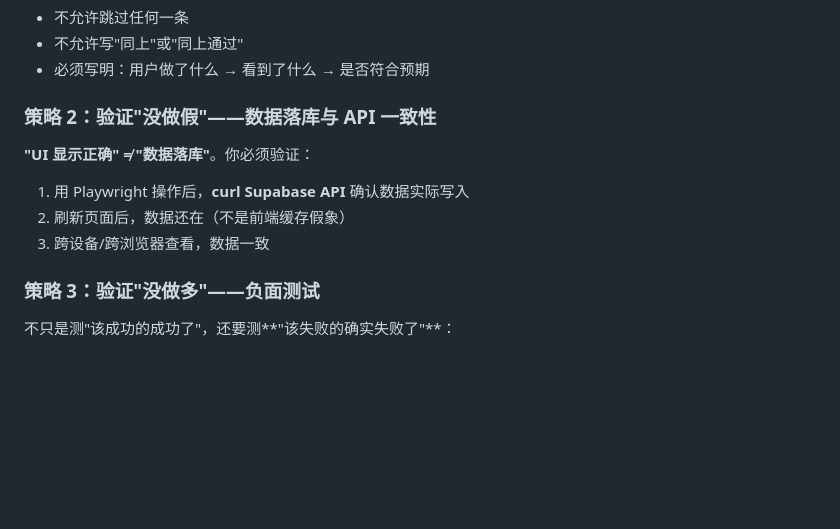
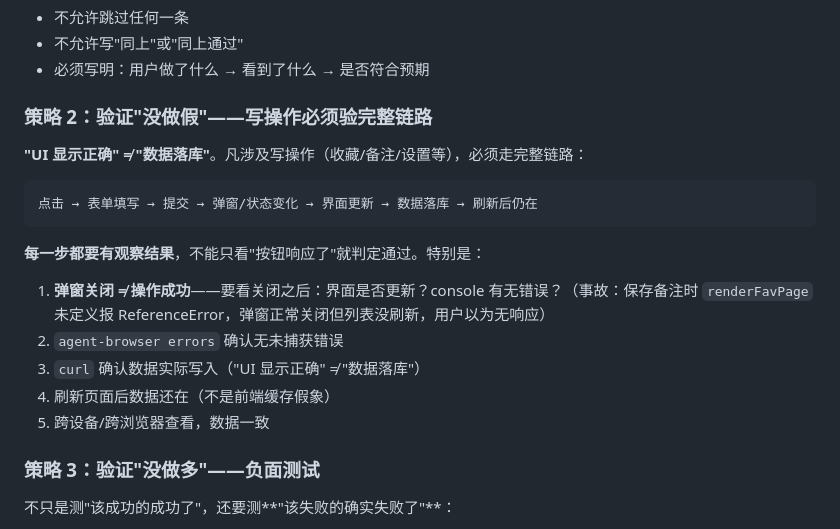
Before and after one commit to PixelMonkeyMe/ai-daily-radar, a Markdown page: .claude/commands/qa.md, the part around the change. GitHub-like rendering; blank space fills up the shorter version.

Commit message:
fix: QA 角色补「写操作完整链路」要求（自检发现的缺口）
自检覆盖矩阵发现：qa.md 完全没有"完整链路"条款，而这是用户明确
要求过的（点击→表单→提交→状态变化→界面更新→数据落库→刷新仍在）。

补充到「策略 2：验证没做假」：
- 明确七步链路，每步都要有观察结果
- 强调「弹窗关闭 ≠ 操作成功」——来源：保存备注时 renderFavPage 未定义
  报 ReferenceError，弹窗正常关闭但列表未刷新，用户以为无响应
- 增加 agent-browser errors 确认无未捕获错误

Assisted-by: Cindy (https://cindy.app)

````diff
--- a/.claude/commands/qa.md
+++ b/.claude/commands/qa.md
@@ -53,11 +53,19 @@ PRD 中的每一条验收标准，都必须有对应的验证动作和结果。
 - 不允许写"同上"或"同上通过"
 - 必须写明：用户做了什么 → 看到了什么 → 是否符合预期
 
-### 策略 2：验证"没做假"——数据落库与 API 一致性
-**"UI 显示正确" ≠ "数据落库"**。你必须验证：
-1. 用 Playwright 操作后，**curl Supabase API** 确认数据实际写入
-2. 刷新页面后，数据还在（不是前端缓存假象）
-3. 跨设备/跨浏览器查看，数据一致
+### 策略 2：验证"没做假"——写操作必须验完整链路
+**"UI 显示正确" ≠ "数据落库"**。凡涉及写操作（收藏/备注/设置等），必须走完整链路：
+
+```
+点击 → 表单填写 → 提交 → 弹窗/状态变化 → 界面更新 → 数据落库 → 刷新后仍在
+```
+
+**每一步都要有观察结果**，不能只看"按钮响应了"就判定通过。特别是：
+1. **弹窗关闭 ≠ 操作成功**——要看关闭之后：界面是否更新？console 有无错误？（事故：保存备注时 `renderFavPage` 未定义报 ReferenceError，弹窗正常关闭但列表没刷新，用户以为无响应）
+2. `agent-browser errors` 确认无未捕获错误
+3. `curl` 确认数据实际写入（"UI 显示正确" ≠ "数据落库"）
+4. 刷新页面后数据还在（不是前端缓存假象）
+5. 跨设备/跨浏览器查看，数据一致
 
 ### 策略 3：验证"没做多"——负面测试
 不只是测"该成功的成功了"，还要测**"该失败的确实失败了"**：
````
